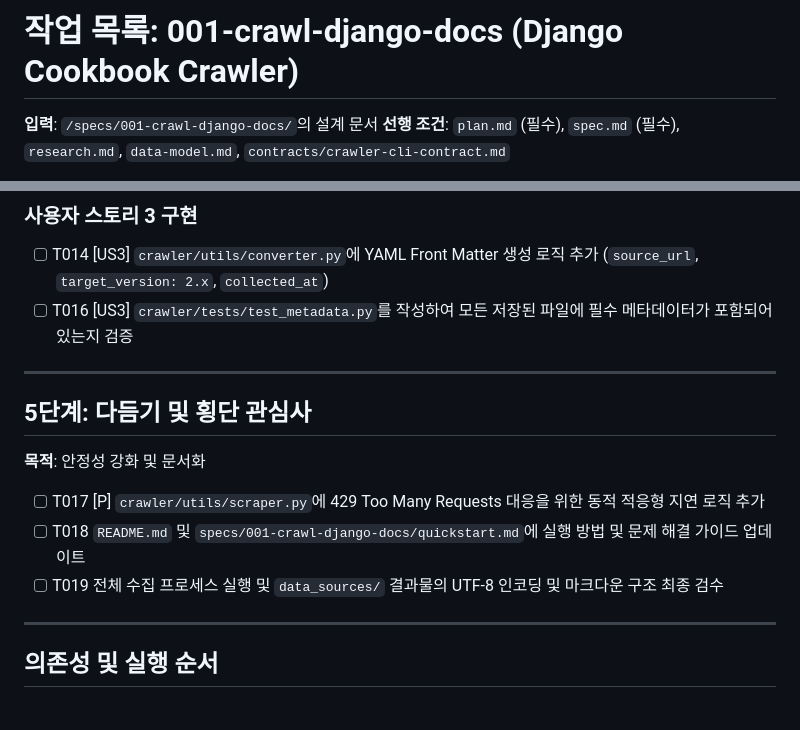
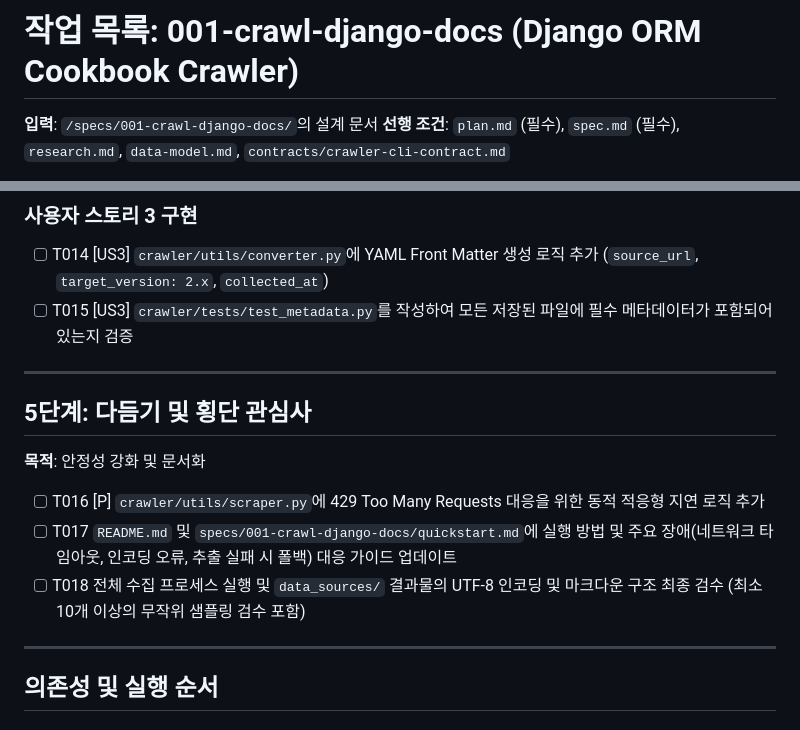
Before and after one commit to beyondVS/django-docs-mcp, a Markdown page: specs/001-crawl-django-docs/tasks.md, 2 parts joined by grey strips. Drawn GitHub-style.

Commit message:
docs(001): speckit.analyze 결과 반영 및 설계 문서 고도화
- plan.md: 수집 범위를 'Django ORM Cookbook'으로 명확화
- spec.md: 품질 목표(SC-002)에 대한 검증 방식 구체화
- tasks.md: 작업 ID 정렬 및 검증/문서화 작업 내용 상세화

```diff
--- a/specs/001-crawl-django-docs/tasks.md
+++ b/specs/001-crawl-django-docs/tasks.md
@@ -1,4 +1,4 @@
-# 작업 목록: 001-crawl-django-docs (Django Cookbook Crawler)
+# 작업 목록: 001-crawl-django-docs (Django ORM Cookbook Crawler)
 
 **입력**: `/specs/001-crawl-django-docs/`의 설계 문서
 **선행 조건**: `plan.md` (필수), `spec.md` (필수), `research.md`, `data-model.md`, `contracts/crawler-cli-contract.md`
@@ -59,7 +59,7 @@
 ### 사용자 스토리 3 구현
 
 - [ ] T014 [US3] `crawler/utils/converter.py`에 YAML Front Matter 생성 로직 추가 (`source_url`, `target_version: 2.x`, `collected_at`)
-- [ ] T016 [US3] `crawler/tests/test_metadata.py`를 작성하여 모든 저장된 파일에 필수 메타데이터가 포함되어 있는지 검증
+- [ ] T015 [US3] `crawler/tests/test_metadata.py`를 작성하여 모든 저장된 파일에 필수 메타데이터가 포함되어 있는지 검증
 
 ---
 
@@ -67,9 +67,9 @@
 
 **목적**: 안정성 강화 및 문서화
 
-- [ ] T017 [P] `crawler/utils/scraper.py`에 429 Too Many Requests 대응을 위한 동적 적응형 지연 로직 추가
-- [ ] T018 `README.md` 및 `specs/001-crawl-django-docs/quickstart.md`에 실행 방법 및 문제 해결 가이드 업데이트
-- [ ] T019 전체 수집 프로세스 실행 및 `data_sources/` 결과물의 UTF-8 인코딩 및 마크다운 구조 최종 검수
+- [ ] T016 [P] `crawler/utils/scraper.py`에 429 Too Many Requests 대응을 위한 동적 적응형 지연 로직 추가
+- [ ] T017 `README.md` 및 `specs/001-crawl-django-docs/quickstart.md`에 실행 방법 및 주요 장애(네트워크 타임아웃, 인코딩 오류, 추출 실패 시 폴백) 대응 가이드 업데이트
+- [ ] T018 전체 수집 프로세스 실행 및 `data_sources/` 결과물의 UTF-8 인코딩 및 마크다운 구조 최종 검수 (최소 10개 이상의 무작위 샘플링 검수 포함)
 
 ---
 
```
Also changed, not shown: specs/001-crawl-django-docs/plan.md (+1 -1 lines), specs/001-crawl-django-docs/spec.md (+1 -1 lines).
